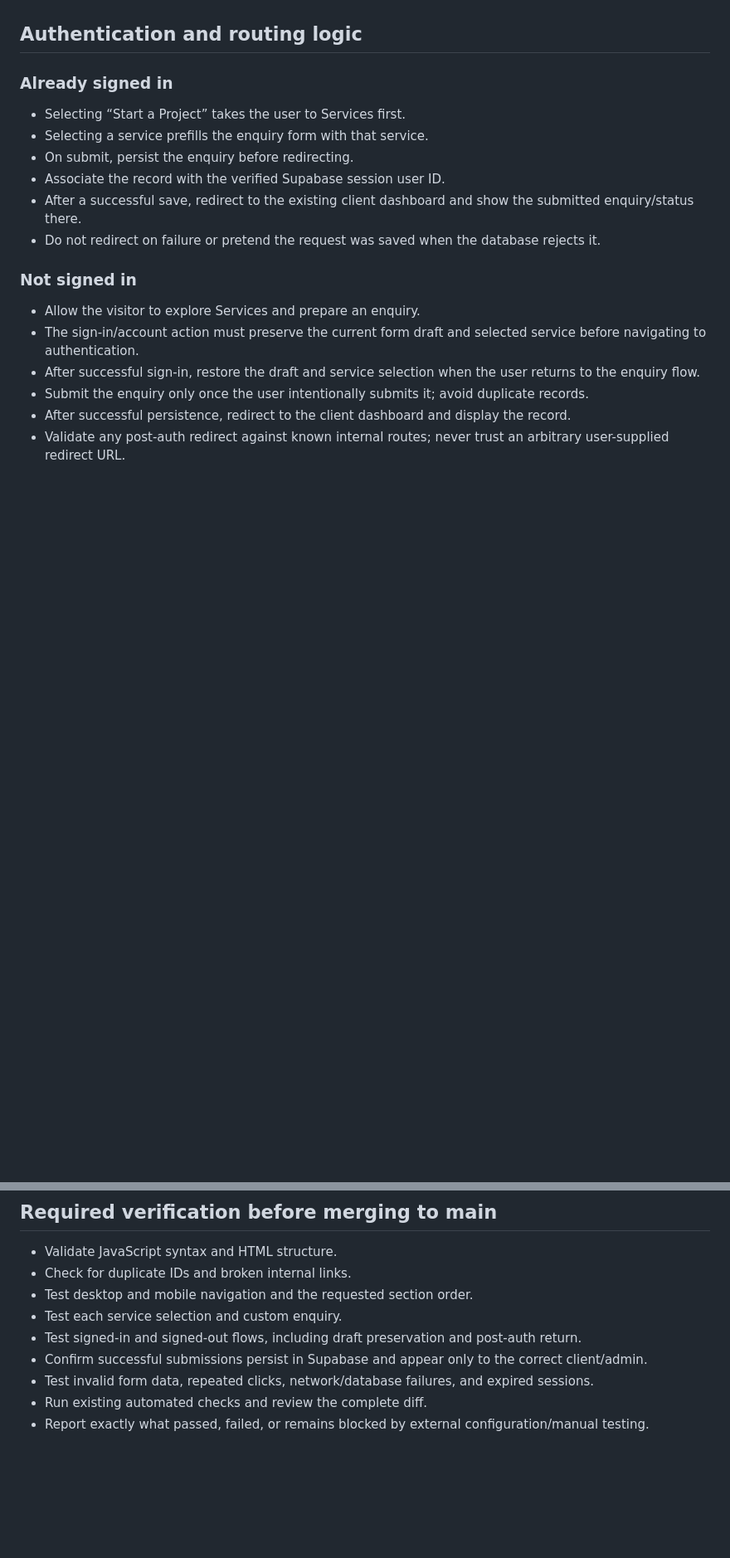
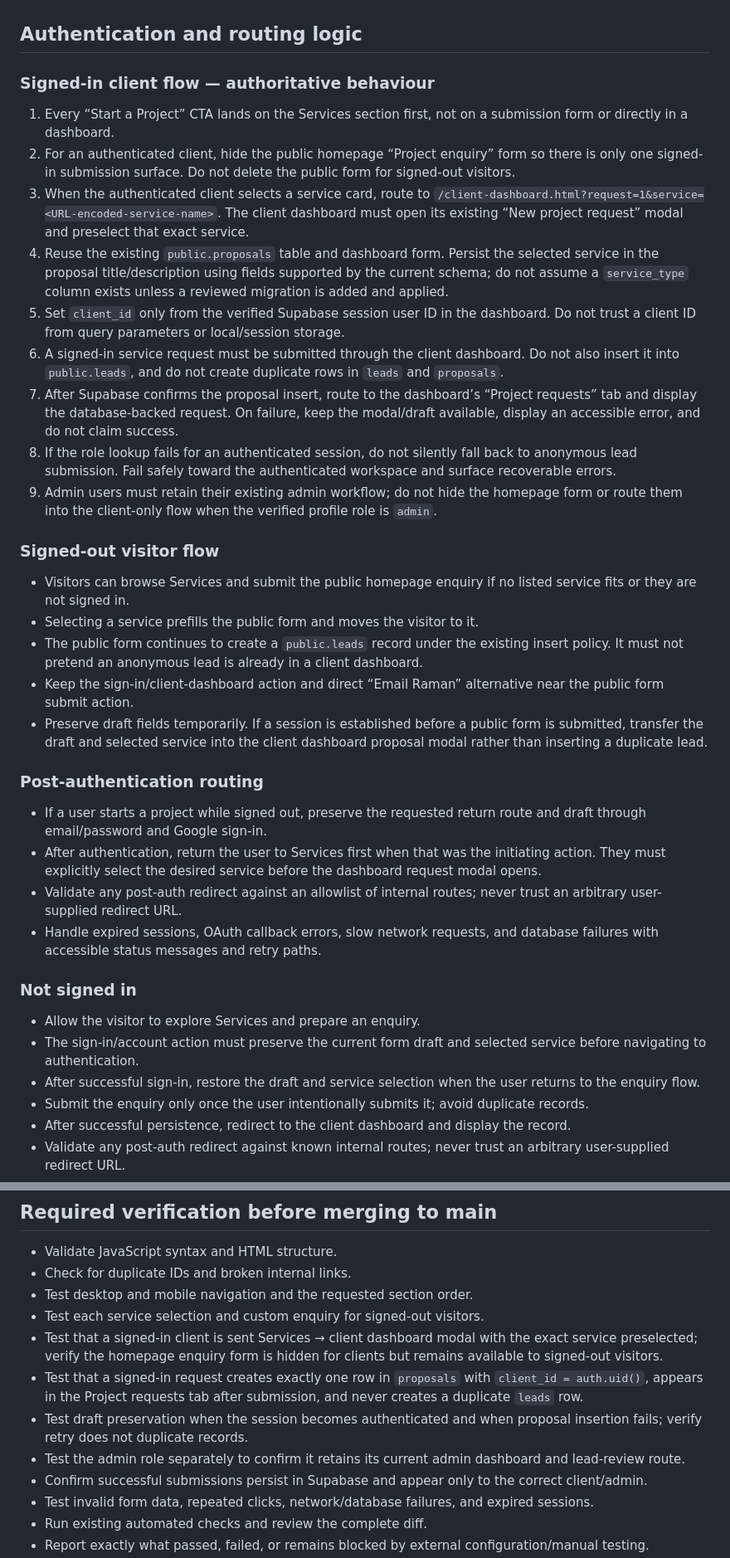
Before and after one commit to ramanmanoharsingh/portfolio, a Markdown page: CLIENT_CONVERSION_IMPLEMENTATION.md, 2 parts joined by grey strips. Shown at 83% size. GitHub-like rendering; blank space fills up the shorter version.

Commit message:
Specify dashboard-first requests for signed-in clients

```diff
--- a/CLIENT_CONVERSION_IMPLEMENTATION.md
+++ b/CLIENT_CONVERSION_IMPLEMENTATION.md
@@ -21,13 +21,31 @@ Treat this document as the acceptance criteria for the homepage and client enqui
 
 ## Authentication and routing logic
 
-### Already signed in
-- Selecting “Start a Project” takes the user to Services first.
-- Selecting a service prefills the enquiry form with that service.
-- On submit, persist the enquiry before redirecting.
-- Associate the record with the verified Supabase session user ID.
-- After a successful save, redirect to the existing client dashboard and show the submitted enquiry/status there.
-- Do not redirect on failure or pretend the request was saved when the database rejects it.
+### Signed-in client flow — authoritative behaviour
+1. Every “Start a Project” CTA lands on the Services section first, not on a submission form or directly in a dashboard.
+2. For an authenticated client, hide the public homepage “Project enquiry” form so there is only one signed-in submission surface. Do not delete the public form for signed-out visitors.
+3. When the authenticated client selects a service card, route to `/client-dashboard.html?request=1&service=<URL-encoded-service-name>`. The client dashboard must open its existing “New project request” modal and preselect that exact service.
+4. Reuse the existing `public.proposals` table and dashboard form. Persist the selected service in the proposal title/description using fields supported by the current schema; do not assume a `service_type` column exists unless a reviewed migration is added and applied.
+5. Set `client_id` only from the verified Supabase session user ID in the dashboard. Do not trust a client ID from query parameters or local/session storage.
+6. A signed-in service request must be submitted through the client dashboard. Do not also insert it into `public.leads`, and do not create duplicate rows in `leads` and `proposals`.
+7. After Supabase confirms the proposal insert, route to the dashboard’s “Project requests” tab and display the database-backed request. On failure, keep the modal/draft available, display an accessible error, and do not claim success.
+8. If the role lookup fails for an authenticated session, do not silently fall back to anonymous lead submission. Fail safely toward the authenticated workspace and surface recoverable errors.
+9. Admin users must retain their existing admin workflow; do not hide the homepage form or route them into the client-only flow when the verified profile role is `admin`.
+
+### Signed-out visitor flow
+- Visitors can browse Services and submit the public homepage enquiry if no listed service fits or they are not signed in.
+- Selecting a service prefills the public form and moves the visitor to it.
+- The public form continues to create a `public.leads` record under the existing insert policy. It must not pretend an anonymous lead is already in a client dashboard.
+- Keep the sign-in/client-dashboard action and direct “Email Raman” alternative near the public form submit action.
+- Preserve draft fields temporarily. If a session is established before a public form is submitted, transfer the draft and selected service into the client dashboard proposal modal rather than inserting a duplicate lead.
+
+### Post-authentication routing
+- If a user starts a project while signed out, preserve the requested return route and draft through email/password and Google sign-in.
+- After authentication, return the user to Services first when that was the initiating action. They must explicitly select the desired service before the dashboard request modal opens.
+- Validate any post-auth redirect against an allowlist of internal routes; never trust an arbitrary user-supplied redirect URL.
+- Handle expired sessions, OAuth callback errors, slow network requests, and database failures with accessible status messages and retry paths.
+
+
 
 ### Not signed in
 - Allow the visitor to explore Services and prepare an enquiry.
@@ -66,8 +84,11 @@ Treat this document as the acceptance criteria for the homepage and client enqui
 - Validate JavaScript syntax and HTML structure.
 - Check for duplicate IDs and broken internal links.
 - Test desktop and mobile navigation and the requested section order.
-- Test each service selection and custom enquiry.
-- Test signed-in and signed-out flows, including draft preservation and post-auth return.
+- Test each service selection and custom enquiry for signed-out visitors.
+- Test that a signed-in client is sent Services → client dashboard modal with the exact service preselected; verify the homepage enquiry form is hidden for clients but remains available to signed-out visitors.
+- Test that a signed-in request creates exactly one row in `proposals` with `client_id = auth.uid()`, appears in the Project requests tab after submission, and never creates a duplicate `leads` row.
+- Test draft preservation when the session becomes authenticated and when proposal insertion fails; verify retry does not duplicate records.
+- Test the admin role separately to confirm it retains its current admin dashboard and lead-review route.
 - Confirm successful submissions persist in Supabase and appear only to the correct client/admin.
 - Test invalid form data, repeated clicks, network/database failures, and expired sessions.
 - Run existing automated checks and review the complete diff.
```
